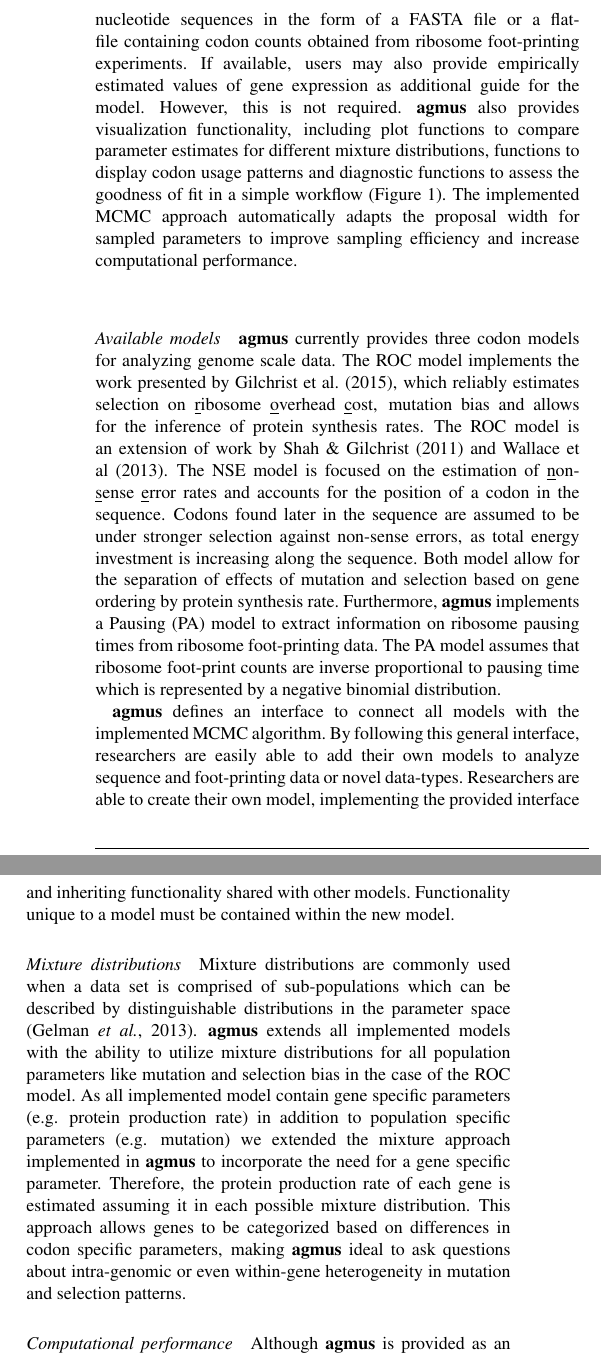
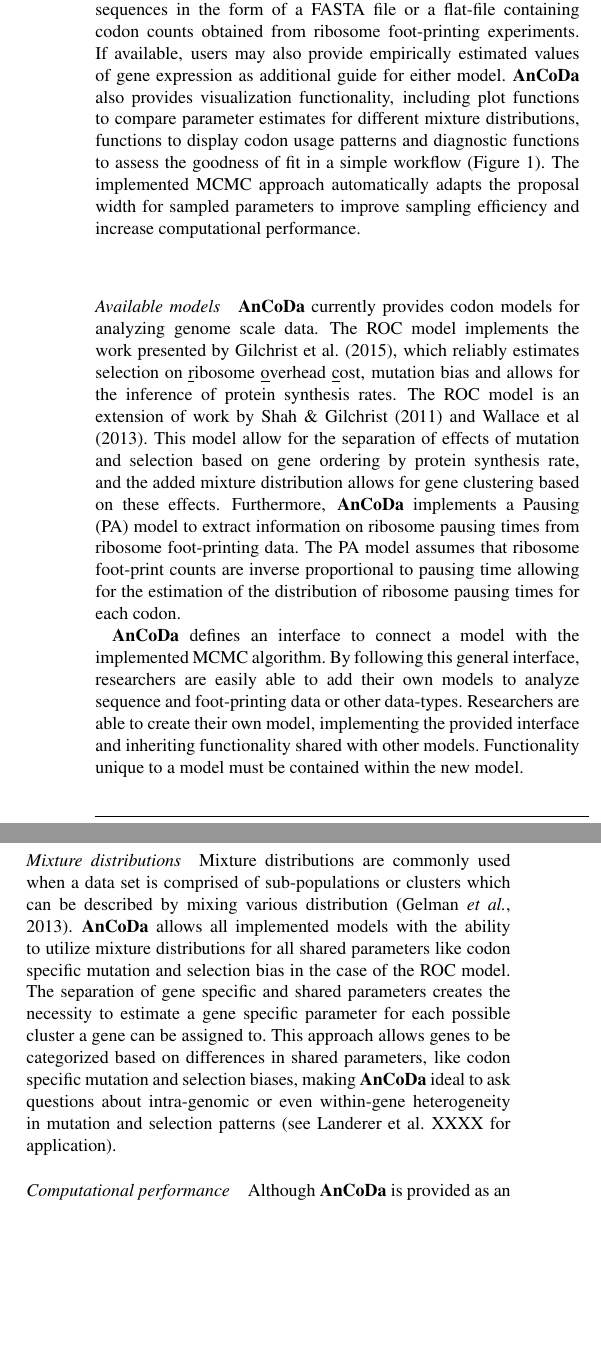
Before and after one commit to mikegilchrist/papers-1, a LaTeX paper (bioinformatics/bioinformatics_paper.tex): two parts of the columns of page 2 of 3, joined at a grey line, cut so that both start at the same text, the shorter picture padded with empty space. Compiled offline with pdfLaTeX.

Commit message:
reworked all sections

```diff
--- a/bioinformatics/bioinformatics_paper.tex
+++ b/bioinformatics/bioinformatics_paper.tex
@@ -16,7 +16,7 @@
 %%% End of additional Macro and command.
 
 
-\newcommand{\package}{\textbf{agmus }} % need that whitespace there for text flow
+\newcommand{\package}{\textbf{AnCoDa }} % need that whitespace there for text flow
 \usepackage{natbib}
 
 %%% Start here.
@@ -102,29 +102,30 @@ As a result, \package is accessible to researchers with minimal computational ex
 Generally, the only input needed for fitting a model to the data are protein-coding nucleotide sequences in the form of a FASTA file or a flat-file containing codon counts obtained from ribosome foot-printing experiments.
-If available, users may also provide empirically estimated values of gene expression as additional guide for the model. However, this is not required.
+If available, users may also provide empirically estimated values of gene expression as additional guide for either model.
 \package also provides visualization functionality, including plot functions to compare parameter estimates for different mixture distributions, functions to display codon usage patterns and diagnostic functions to assess the goodness of fit in a simple workflow (Figure 1).
 The implemented MCMC approach automatically adapts the proposal width for sampled parameters to improve sampling efficiency and increase computational performance.
 
 \subsubsection*{Available models}
-\package currently provides three codon models for analyzing genome scale data.
+\package currently provides codon models for analyzing genome scale data.
 The ROC model implements the work presented by Gilchrist et al. (2015), which reliably estimates selection on \underline{r}ibosome \underline{o}verhead \underline{c}ost, mutation bias and allows for the inference of protein synthesis rates. The ROC model is an extension of work by Shah \& Gilchrist (2011) and  Wallace et al (2013).
-The NSE model is focused on the estimation of \underline{n}on-\underline{s}ense \underline{e}rror rates and accounts for the position of a codon in the sequence. Codons found later in the sequence are assumed to be under stronger selection against non-sense errors, as total energy investment is increasing along the sequence.
-Both model allow for the separation of effects of mutation and selection based on gene ordering by protein synthesis rate.
-Furthermore, \package implements a Pausing (PA) model to extract information on ribosome pausing times from ribosome foot-printing data. The PA model assumes that ribosome foot-print counts are inverse proportional to pausing time which is represented by a negative binomial distribution.
+%The NSE model is focused on the estimation of \underline{n}on-\underline{s}ense \underline{e}rror rates and accounts for the position of a codon in the sequence. Codons found later in the sequence are assumed to be under stronger selection against non-sense errors, as total energy investment is increasing along the sequence.
+This model allow for the separation of effects of mutation and selection based on gene ordering by protein synthesis rate, and the added mixture distribution allows for gene clustering based on these effects.
+Furthermore, \package implements a Pausing (PA) model to extract information on ribosome pausing times from ribosome foot-printing data. The PA model assumes that ribosome foot-print counts are inverse proportional to pausing time allowing for the estimation of the distribution of ribosome pausing times for each codon.
 
 %\subsubsection*{Writing extensions}
 %Users are welcome and encouraged to incorporate their own codon models into \package. The object-%oriented paradigm of C++ allowed for the implementation of a general framework for creating new models %to analyze genomic data. All implemented models in \package are encapsulated such that they share %certain commonalities. This allows for the creation of new models within the same framework. Generally, %these models can be added by creating appropriate subclasses of the Parameter and Model classes provided %by the current framework. These subclasses should include the additional functionality required for %these models.
 
-\package defines an interface to connect all models with the implemented MCMC algorithm.
-By following this general interface, researchers are easily able to add their own models to analyze sequence and foot-printing data or novel data-types.
+\package defines an interface to connect a model with the implemented MCMC algorithm.
+By following this general interface, researchers are easily able to add their own models to analyze sequence and foot-printing data or other data-types.
 Researchers are able to create their own model, implementing the provided interface and inheriting functionality shared with other models.
 Functionality unique to a model must be contained within the new model.
 
 \subsubsection*{Mixture distributions}
-Mixture distributions are commonly used when a data set is comprised of sub-populations which can be described by distinguishable distributions in the parameter space \citep{gelman2013}.
-\package extends all implemented models with the ability to utilize mixture distributions for all population parameters like mutation and selection bias in the case of the ROC model.
-As all implemented model contain gene specific parameters (e.g. protein production rate) in addition to population specific parameters (e.g. mutation) we extended the mixture approach implemented in \package to incorporate the need for a gene specific parameter.
-Therefore, the protein production rate of each gene is estimated assuming it in each possible mixture distribution.
-This approach allows genes to be categorized based on differences in codon specific parameters, making \package ideal to ask questions about intra-genomic or even within-gene heterogeneity in mutation and selection patterns.
+Mixture distributions are commonly used when a data set is comprised of sub-populations or clusters which can be described by mixing various distribution \citep{gelman2013}.
+\package allows all implemented models with the ability to utilize mixture distributions for all shared parameters like codon specific mutation and selection bias in the case of the ROC model.
+The separation of gene specific and shared parameters creates the necessity to estimate a gene specific parameter for each possible cluster a gene can be assigned to.
+%As all implemented model contain gene specific parameters (e.g. protein production rate) in addition to population specific parameters (e.g. mutation) we extended the mixture approach implemented in \package to incorporate the need for a gene specific parameter.
+%Therefore, the protein production rate of each gene is estimated assuming it in each possible mixture distribution.
+This approach allows genes to be categorized based on differences in shared parameters, like codon specific mutation and selection biases, making \package ideal to ask questions about intra-genomic or even within-gene heterogeneity in mutation and selection patterns (see Landerer et al. XXXX for application).
 
 \subsubsection*{Computational performance}
 Although \package is provided as an R package, the main computational work is implemented in C++ and can be, if desired, compiled as a standalone software.
```
Also changed, not shown: bioinformatics/bioinformatics_paper.tex (22 more changed lines).
